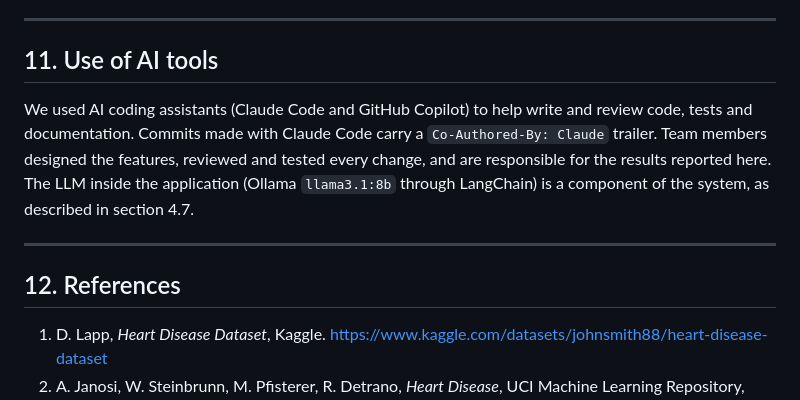
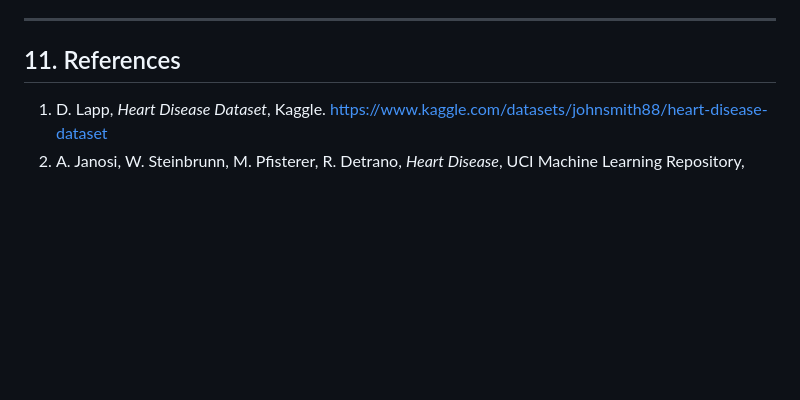
Before and after one commit to khpae1-beep/gen-5-project, a Markdown page: README.md, the part around the change. Drawn GitHub-style; blank space fills up the shorter version.

Commit message:
Remove AI tools section and update references
Removed section on AI tools and updated references.

```diff
--- a/README.md
+++ b/README.md
@@ -498,13 +498,8 @@ The snapshot contains real project data (experiments, tuning jobs, predictions a
 
 ---
 
-## 11. Use of AI tools
 
-We used AI coding assistants (Claude Code and GitHub Copilot) to help write and review code, tests and documentation. Commits made with Claude Code carry a `Co-Authored-By: Claude` trailer. Team members designed the features, reviewed and tested every change, and are responsible for the results reported here. The LLM inside the application (Ollama `llama3.1:8b` through LangChain) is a component of the system, as described in section 4.7.
-
----
-
-## 12. References
+## 11. References
 
 1. D. Lapp, *Heart Disease Dataset*, Kaggle. https://www.kaggle.com/datasets/johnsmith88/heart-disease-dataset
 2. A. Janosi, W. Steinbrunn, M. Pfisterer, R. Detrano, *Heart Disease*, UCI Machine Learning Repository, 1988. https://archive.ics.uci.edu/dataset/45/heart+disease
```
